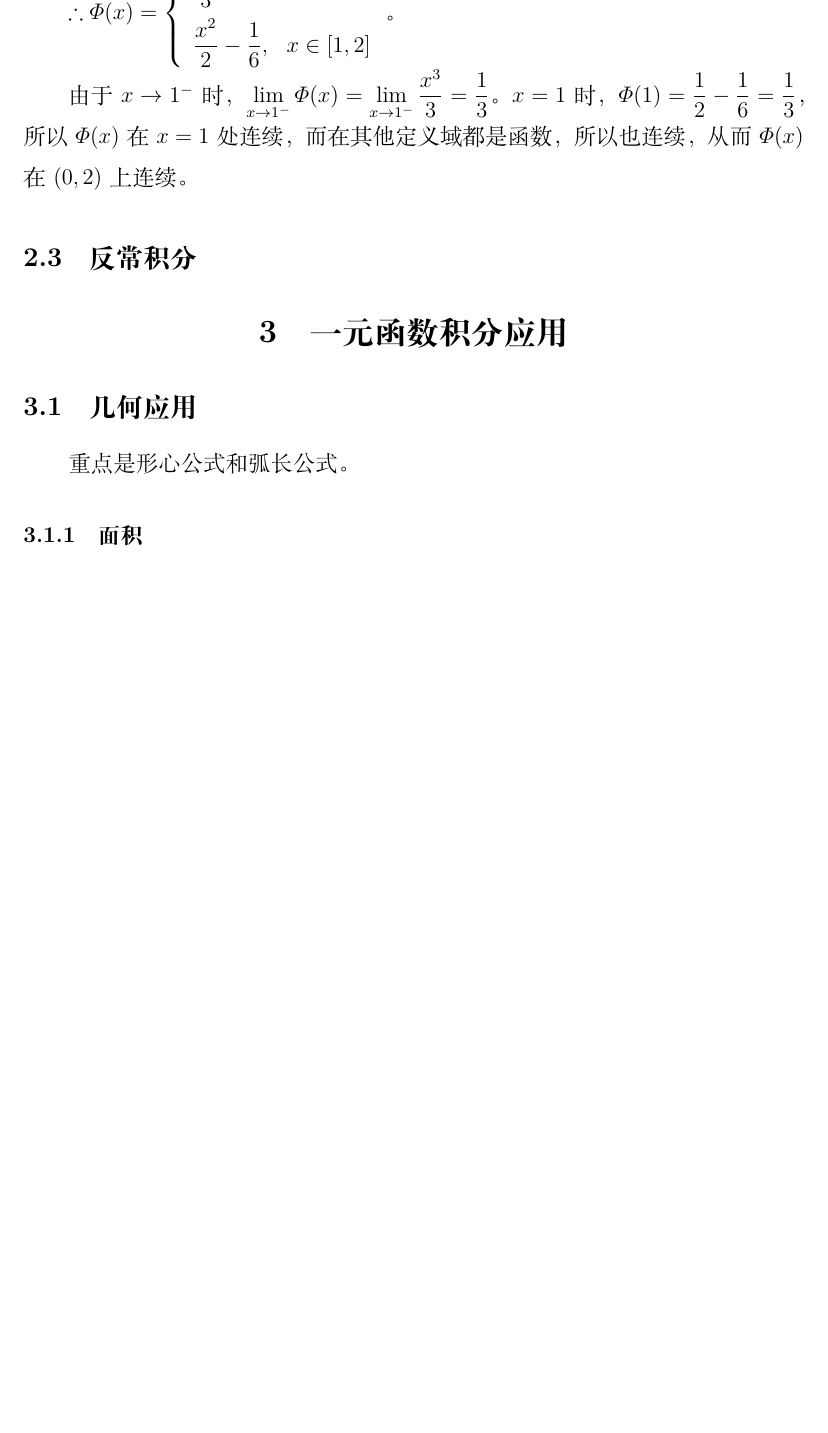
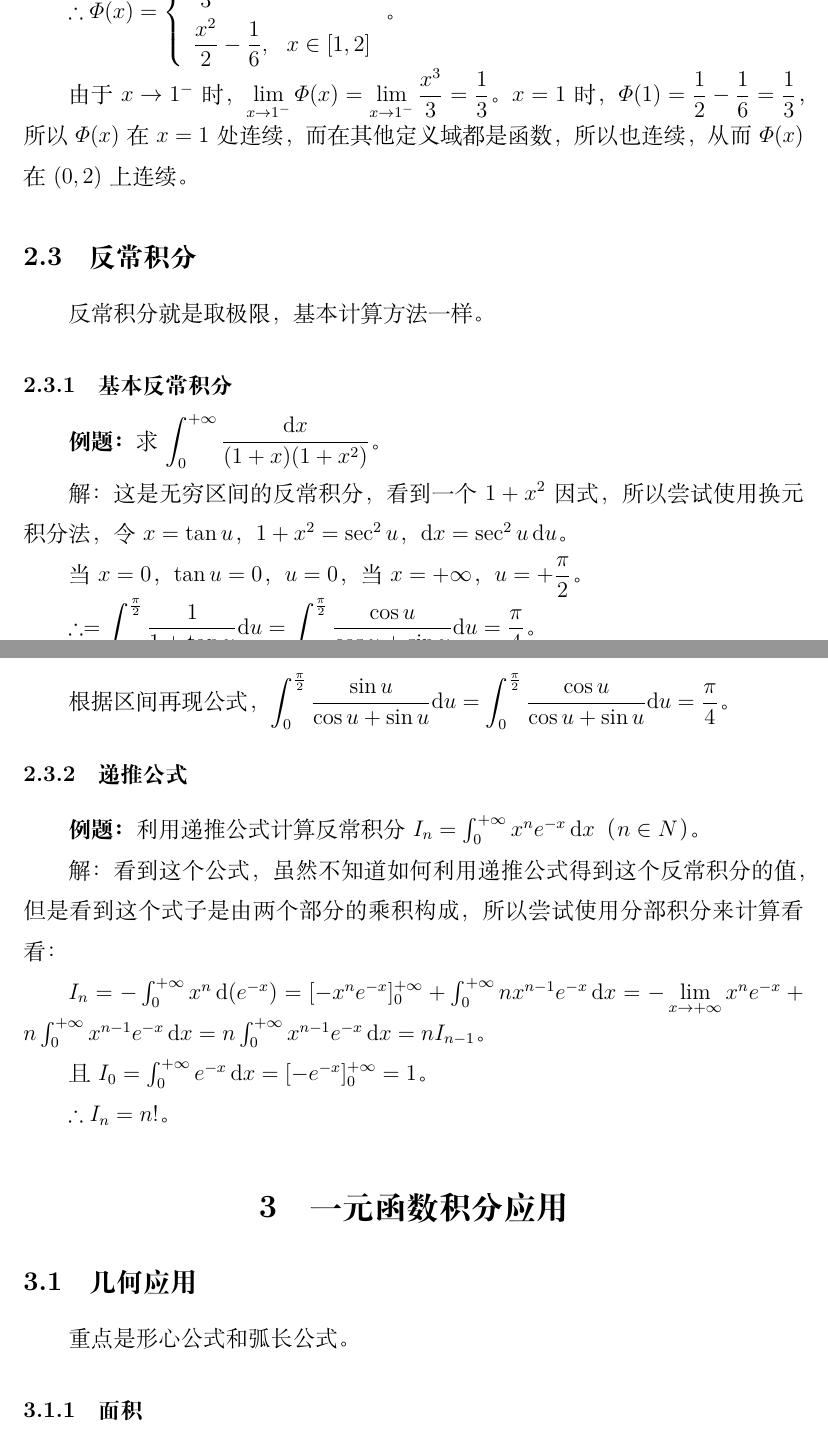
Before and after one commit to Didnelpsun/Math, a LaTeX problem sheet (advanced-math/exercise/4-integal-of-functions-of-single-variable/integal-of-functions-of-single-variable.tex): part of page 20 of 24 before the commit and two parts of pages 20 and 21 of 25 after it, the two joined at a grey line, cut so that both start at the same text, the shorter picture padded with empty space. Compiled offline with XeLaTeX.

Commit message:
更新定积分

```diff
--- a/advanced-math/exercise/4-integal-of-functions-of-single-variable/integal-of-functions-of-single-variable.tex
+++ b/advanced-math/exercise/4-integal-of-functions-of-single-variable/integal-of-functions-of-single-variable.tex
@@ -746,6 +759,32 @@ $\therefore\varPhi(x)=\left\{\begin{array}{ll}
 由于$x\to1^-$时，$\lim\limits_{x\to1^-}\varPhi(x)=\lim\limits_{x\to1^-}\dfrac{x^3}{3}=\dfrac{1}{3}$。$x=1$时，$\varPhi(1)=\dfrac{1}{2}-\dfrac{1}{6}=\dfrac{1}{3}$，所以$\varPhi(x)$在$x=1$处连续，而在其他定义域都是函数，所以也连续，从而$\varPhi(x)$在$(0,2)$上连续。
 
 \subsection{反常积分}
+
+反常积分就是取极限，基本计算方法一样。
+
+\subsubsection{基本反常积分}
+
+\textbf{例题：}求$\displaystyle{\int_0^{+\infty}\dfrac{\textrm{d}x}{(1+x)(1+x^2)}}$。\medskip
+
+解：这是无穷区间的反常积分，看到一个$1+x^2$因式，所以尝试使用换元积分法，令$x=\tan u$，$1+x^2=\sec^2u$，$\textrm{d}x=\sec^2u\,\textrm{d}u$。
+
+当$x=0$，$\tan u=0$，$u=0$，当$x=+\infty$，$u=+\dfrac{\pi}{2}$。
+
+$\therefore=\displaystyle{\int_0^\frac{\pi}{2}\dfrac{1}{1+\tan u}\textrm{d}u=\int_0^\frac{\pi}{2}\dfrac{\cos u}{\cos u+\sin u}\textrm{d}u=\dfrac{\pi}{4}}$。
+
+根据区间再现公式，$\displaystyle{\int_0^\frac{\pi}{2}\dfrac{\sin u}{\cos u+\sin u}\textrm{d}u=\int_0^\frac{\pi}{2}\dfrac{\cos u}{\cos u+\sin u}\textrm{d}u=\dfrac{\pi}{4}}$。
+
+\subsubsection{递推公式}
+
+\textbf{例题：}利用递推公式计算反常积分$I_n=\int_0^{+\infty}x^ne^{-x}\,\textrm{d}x$（$n\in N$）。
+
+解：看到这个公式，虽然不知道如何利用递推公式得到这个反常积分的值，但是看到这个式子是由两个部分的乘积构成，所以尝试使用分部积分来计算看看：
+
+$I_n=-\int_0^{+\infty}x^n\,\textrm{d}(e^{-x})=[-x^ne^{-x}]_0^{+\infty}+\int_0^{+\infty}nx^{n-1}e^{-x}\,\textrm{d}x=-\lim\limits_{x\to+\infty}x^ne^{-x}+n\int_0^{+\infty}x^{n-1}e^{-x}\,\textrm{d}x=n\int_0^{+\infty}x^{n-1}e^{-x}\,\textrm{d}x=nI_{n-1}$。
+
+且$I_0=\int_0^{+\infty}e^{-x}\,\textrm{d}x=[-e^{-x}]_0^{+\infty}=1$。
+
+$\therefore I_n=n!$。
 
 \section{一元函数积分应用}
 
```
Also changed, not shown: advanced-math/exercise/4-integal-of-functions-of-single-variable/integal-of-functions-of-single-variable.pdf, advanced-math/exercise/4-integal-of-functions-of-single-variable/integal-of-functions-of-single-variable.tex (13 more changed lines).
